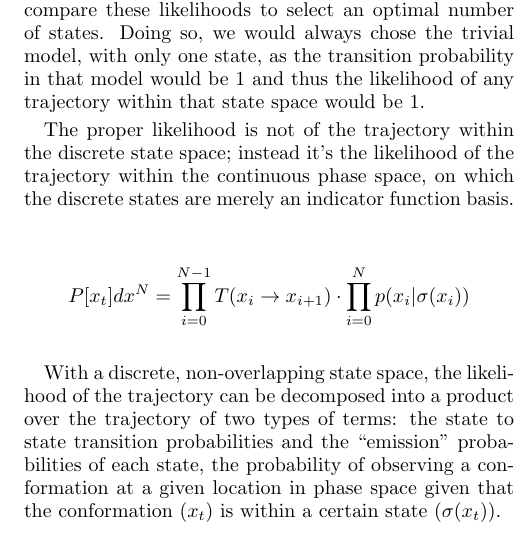
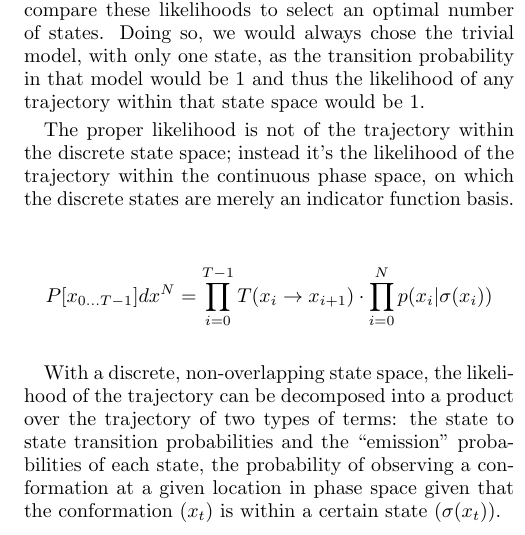
Before and after one commit to rmcgibbo/opt-k, a LaTeX paper (paper/paper.tex): part of one column of page 1 of 2, cut so that both start at the same text. Compiled offline with pdfLaTeX.

Commit message:
changed notation in likelihood slightly

```diff
--- a/paper/paper.tex
+++ b/paper/paper.tex
@@ -54,7 +54,7 @@ continuous phase space, on which the discrete states are merely an
 indicator function basis.
 
 $$
-P[x_t] dx^N = \prod_{i=0}^{N-1} T(x_i \rightarrow x_{i+1}) \cdot \prod_{i=0}^{N} p(x_{i} | \sigma(x_{i}))
+P[x_{0...T-1}] dx^N = \prod_{i=0}^{T-1} T(x_i \rightarrow x_{i+1}) \cdot \prod_{i=0}^{N} p(x_{i} | \sigma(x_{i}))
 $$
 
 With a discrete, non-overlapping state space, the likelihood of the
```
Also changed, not shown: paper/README.md.
